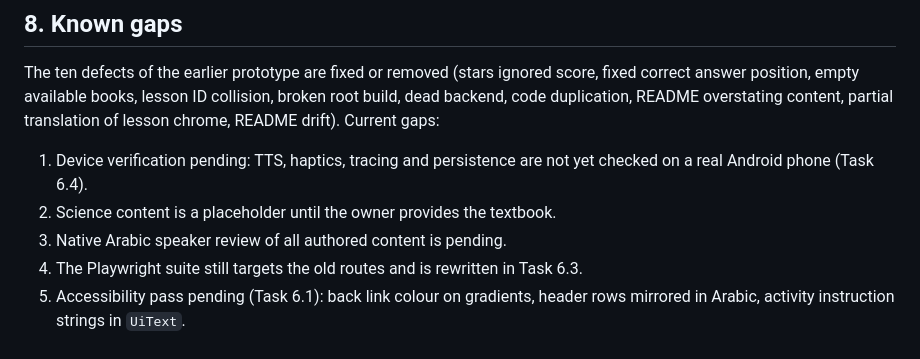
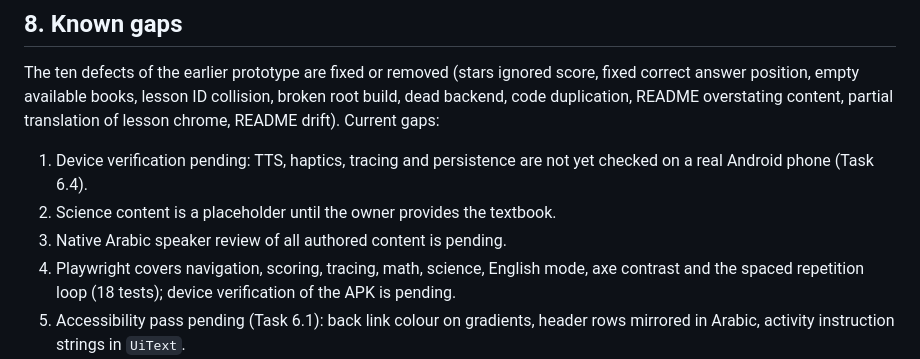
Before and after one commit to RTreyer/Iqra-learning-app, a Markdown page: APP_OVERVIEW.md, the part around the change. GitHub-like rendering.

Commit message:
docs: final verification, EAS build launched
Co-Authored-By: Claude Fable 5.1 <noreply@anthropic.com>

```diff
--- a/APP_OVERVIEW.md
+++ b/APP_OVERVIEW.md
@@ -116,7 +116,7 @@ The ten defects of the earlier prototype are fixed or removed (stars ignored sco
 1. Device verification pending: TTS, haptics, tracing and persistence are not yet checked on a real Android phone (Task 6.4).
 2. Science content is a placeholder until the owner provides the textbook.
 3. Native Arabic speaker review of all authored content is pending.
-4. The Playwright suite still targets the old routes and is rewritten in Task 6.3.
+4. Playwright covers navigation, scoring, tracing, math, science, English mode, axe contrast and the spaced repetition loop (18 tests); device verification of the APK is pending.
 5. Accessibility pass pending (Task 6.1): back link colour on gradients, header rows mirrored in Arabic, activity instruction strings in `UiText`.
 6. Backlog from `docs/superpowers/plans/PROGRESS.md`: speech `onDone` guard, title fallback by text length, stop speech before `router.replace`, `withAlpha` dev assertion, a shared `useChoiceRound`, retry hydration when both storage reads fail, one rewrite of a v2 blob per launch.
 7. Arabic dual and plural wording for review and streak counts was fixed in the last commits. Keep using the shared label helper (`lib/labels.ts`).
```
Also changed, not shown: 2 other files.
